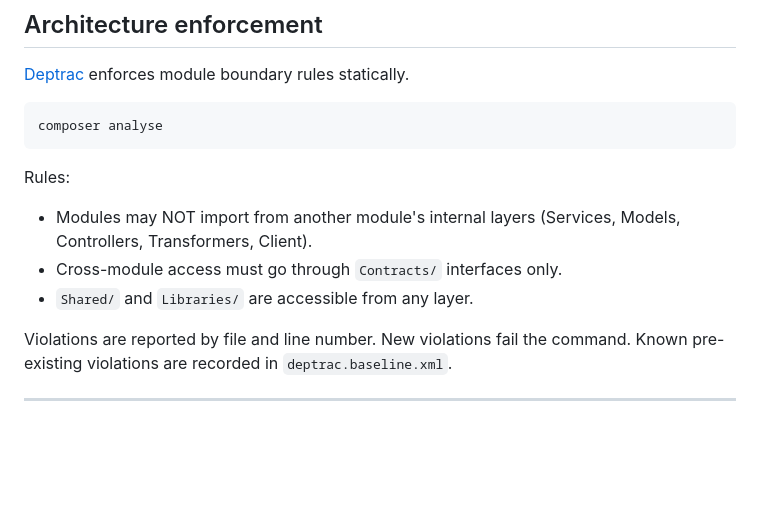
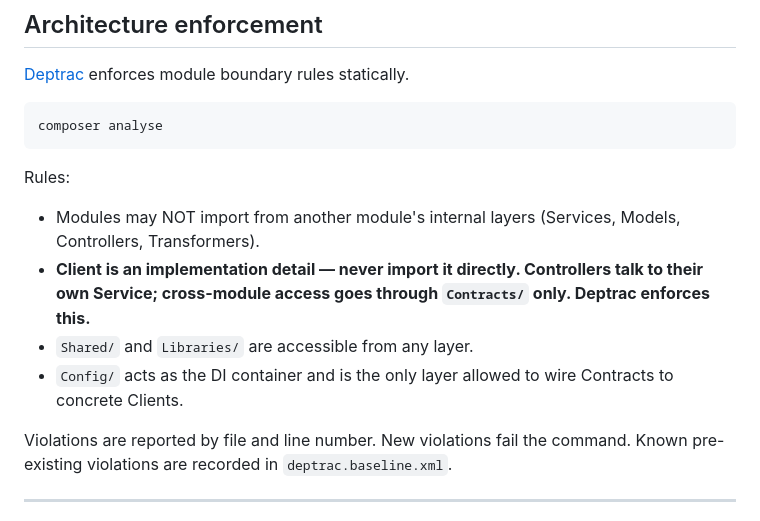
Before and after one commit to iskandar221201/ci-modular, a Markdown page: README.md, the part around the change. Drawn GitHub-style; blank space fills up the shorter version.

````diff
--- a/README.md
+++ b/README.md
@@ -102,9 +102,10 @@ composer analyse
 ```
 
 Rules:
-- Modules may NOT import from another module's internal layers (Services, Models, Controllers, Transformers, Client).
-- Cross-module access must go through `Contracts/` interfaces only.
+- Modules may NOT import from another module's internal layers (Services, Models, Controllers, Transformers).
+- **Client is an implementation detail — never import it directly. Controllers talk to their own Service; cross-module access goes through `Contracts/` only. Deptrac enforces this.**
 - `Shared/` and `Libraries/` are accessible from any layer.
+- `Config/` acts as the DI container and is the only layer allowed to wire Contracts to concrete Clients.
 
 Violations are reported by file and line number. New violations fail the command.
 Known pre-existing violations are recorded in `deptrac.baseline.xml`.
````
